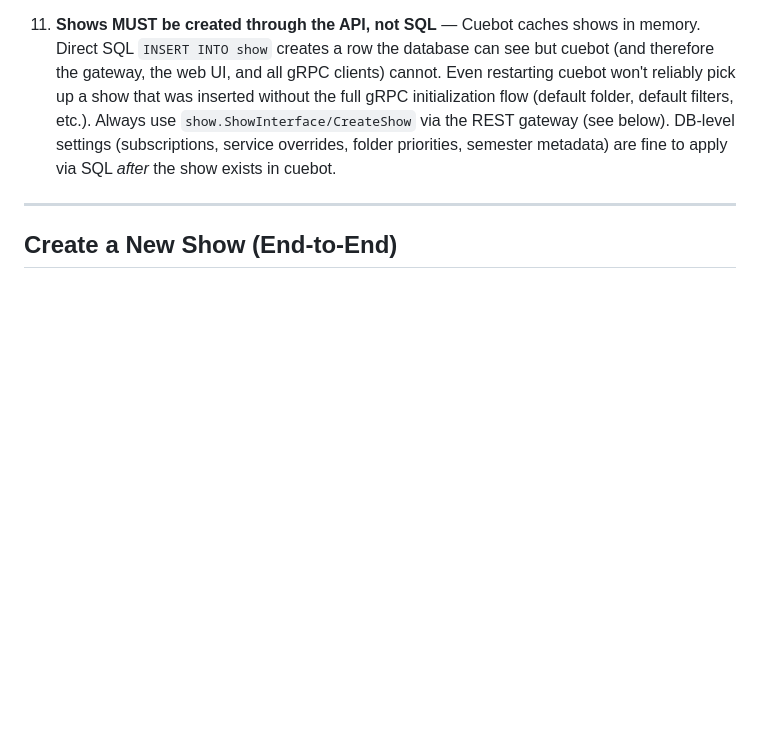
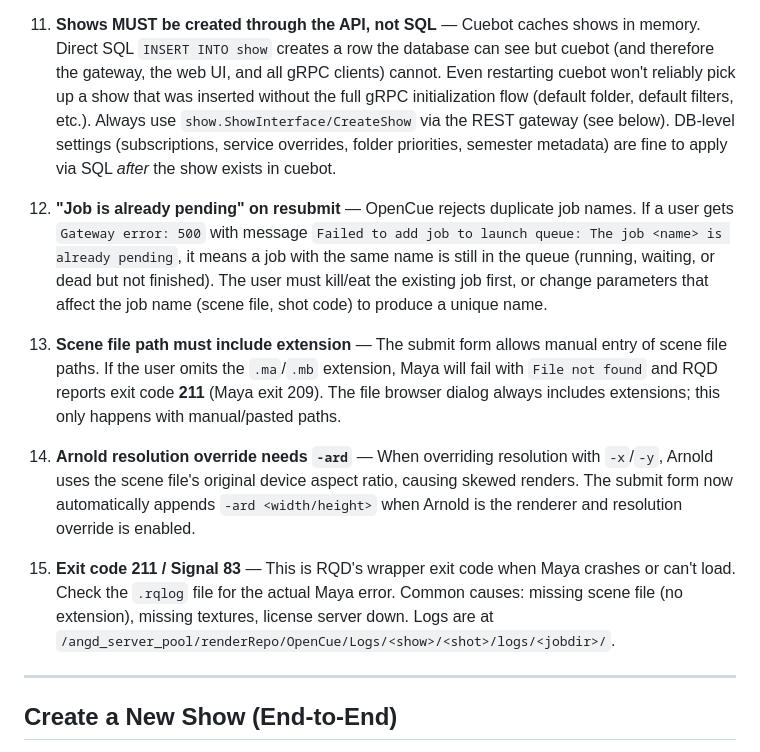
Before and after one commit to vult-systems/cuesubmit-web, a Markdown page: docs/ADMIN_OPERATIONS.md, the part around the change. GitHub-like rendering; blank space fills up the shorter version.

Commit message:
docs: add gotchas for duplicate job names, missing scene extensions, Arnold -ard, and exit code 211

```diff
--- a/docs/ADMIN_OPERATIONS.md
+++ b/docs/ADMIN_OPERATIONS.md
@@ -250,6 +250,14 @@ node -e "const db=require('better-sqlite3')('./data/cuesubmit.db'); console.log(
 
 11. **Shows MUST be created through the API, not SQL** — Cuebot caches shows in memory. Direct SQL `INSERT INTO show` creates a row the database can see but cuebot (and therefore the gateway, the web UI, and all gRPC clients) cannot. Even restarting cuebot won't reliably pick up a show that was inserted without the full gRPC initialization flow (default folder, default filters, etc.). Always use `show.ShowInterface/CreateShow` via the REST gateway (see below). DB-level settings (subscriptions, service overrides, folder priorities, semester metadata) are fine to apply via SQL *after* the show exists in cuebot.
 
+12. **"Job is already pending" on resubmit** — OpenCue rejects duplicate job names. If a user gets `Gateway error: 500` with message `Failed to add job to launch queue: The job <name> is already pending`, it means a job with the same name is still in the queue (running, waiting, or dead but not finished). The user must kill/eat the existing job first, or change parameters that affect the job name (scene file, shot code) to produce a unique name.
+
+13. **Scene file path must include extension** — The submit form allows manual entry of scene file paths. If the user omits the `.ma`/`.mb` extension, Maya will fail with `File not found` and RQD reports exit code **211** (Maya exit 209). The file browser dialog always includes extensions; this only happens with manual/pasted paths.
+
+14. **Arnold resolution override needs `-ard`** — When overriding resolution with `-x`/`-y`, Arnold uses the scene file's original device aspect ratio, causing skewed renders. The submit form now automatically appends `-ard <width/height>` when Arnold is the renderer and resolution override is enabled.
+
+15. **Exit code 211 / Signal 83** — This is RQD's wrapper exit code when Maya crashes or can't load. Check the `.rqlog` file for the actual Maya error. Common causes: missing scene file (no extension), missing textures, license server down. Logs are at `/angd_server_pool/renderRepo/OpenCue/Logs/<show>/<shot>/logs/<jobdir>/`.
+
 ---
 
 ## Create a New Show (End-to-End)
```
